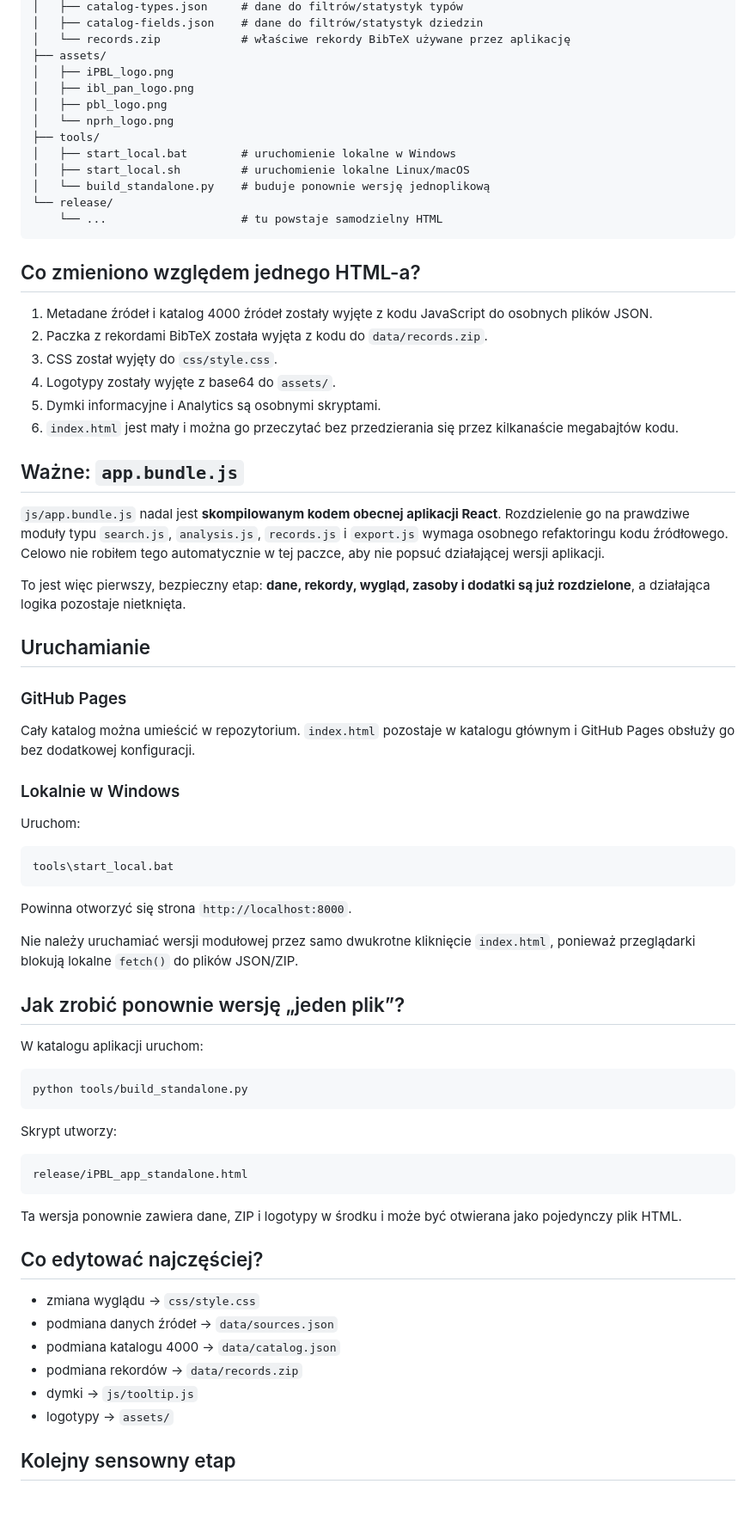
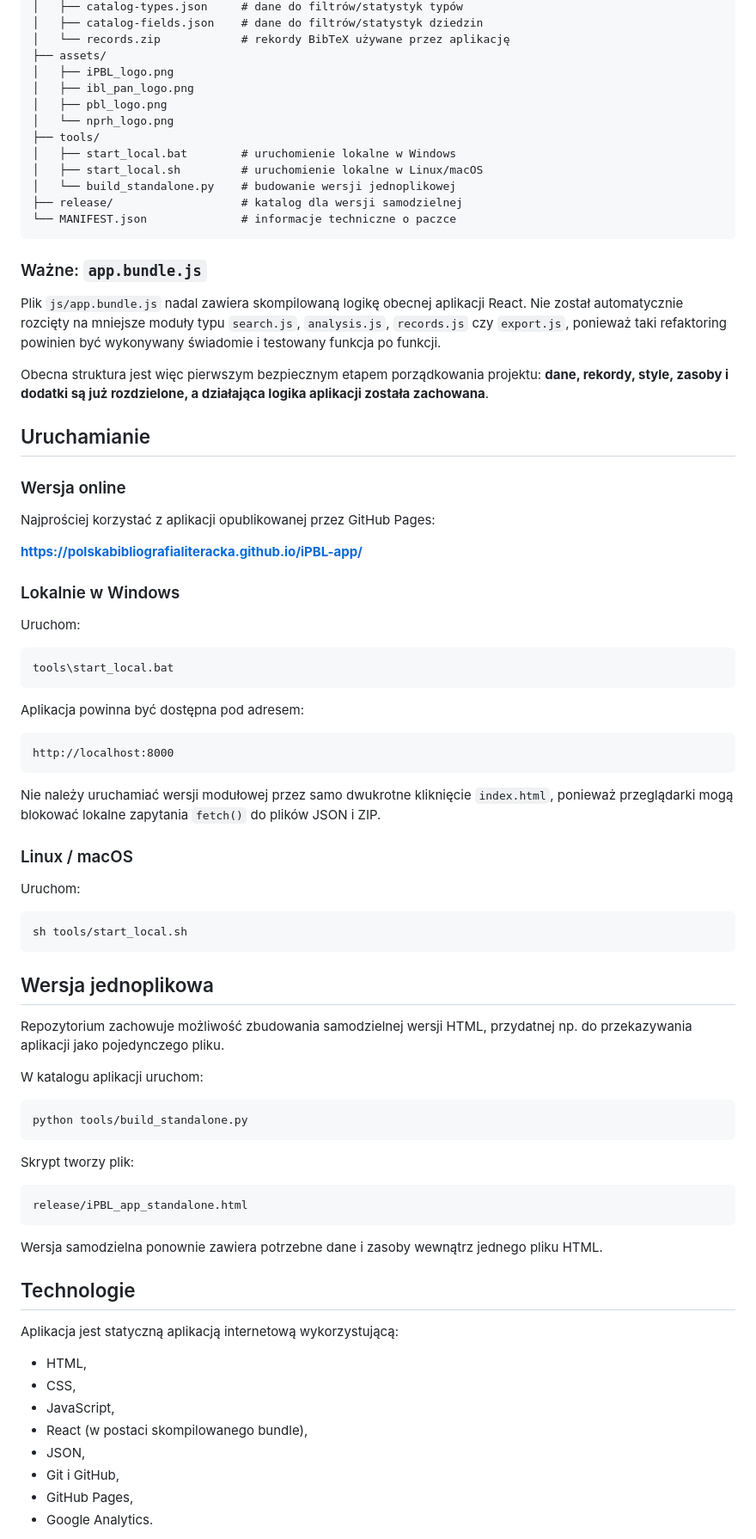
Before and after one commit to polskabibliografialiteracka/iPBL-app, a Markdown page: README.md, the part around one of its changes. Shown at 86% size. Rendered like a GitHub page; blank space fills up the shorter version.

Commit message:
Uzupełnienie README dla wersji modułowej 0.3

````diff
--- a/README.md
+++ b/README.md
@@ -20,6 +76,6 @@ iPBL_app_modular_v0.3/
 │   ├── catalog-types.json     # dane do filtrów/statystyk typów
 │   ├── catalog-fields.json    # dane do filtrów/statystyk dziedzin
-│   └── records.zip            # właściwe rekordy BibTeX używane przez aplikację
+│   └── records.zip            # rekordy BibTeX używane przez aplikację
 ├── assets/
 │   ├── iPBL_logo.png
 │   ├── ibl_pan_logo.png
@@ -27,32 +83,25 @@ iPBL_app_modular_v0.3/
 │   └── nprh_logo.png
 ├── tools/
 │   ├── start_local.bat        # uruchomienie lokalne w Windows
-│   ├── start_local.sh         # uruchomienie lokalne Linux/macOS
-│   └── build_standalone.py    # buduje ponownie wersję jednoplikową
-└── release/
-    └── ...                    # tu powstaje samodzielny HTML
+│   ├── start_local.sh         # uruchomienie lokalne w Linux/macOS
+│   └── build_standalone.py    # budowanie wersji jednoplikowej
+├── release/                   # katalog dla wersji samodzielnej
+└── MANIFEST.json              # informacje techniczne o paczce
 ```
 
-## Co zmieniono względem jednego HTML-a?
+### Ważne: `app.bundle.js`
 
-1. Metadane źródeł i katalog 4000 źródeł zostały wyjęte z kodu JavaScript do osobnych plików JSON.
-2. Paczka z rekordami BibTeX została wyjęta z kodu do `data/records.zip`.
-3. CSS został wyjęty do `css/style.css`.
-4. Logotypy zostały wyjęte z base64 do `assets/`.
-5. Dymki informacyjne i Analytics są osobnymi skryptami.
-6. `index.html` jest mały i można go przeczytać bez przedzierania się przez kilkanaście megabajtów kodu.
+Plik `js/app.bundle.js` nadal zawiera skompilowaną logikę obecnej aplikacji React. Nie został automatycznie rozcięty na mniejsze moduły typu `search.js`, `analysis.js`, `records.js` czy `export.js`, ponieważ taki refaktoring powinien być wykonywany świadomie i testowany funkcja po funkcji.
 
-## Ważne: `app.bundle.js`
-
-`js/app.bundle.js` nadal jest **skompilowanym kodem obecnej aplikacji React**. Rozdzielenie go na prawdziwe moduły typu `search.js`, `analysis.js`, `records.js` i `export.js` wymaga osobnego refaktoringu kodu źródłowego. Celowo nie robiłem tego automatycznie w tej paczce, aby nie popsuć działającej wersji aplikacji.
-
-To jest więc pierwszy, bezpieczny etap: **dane, rekordy, wygląd, zasoby i dodatki są już rozdzielone**, a działająca logika pozostaje nietknięta.
+Obecna struktura jest więc pierwszym bezpiecznym etapem porządkowania projektu: **dane, rekordy, style, zasoby i dodatki są już rozdzielone, a działająca logika aplikacji została zachowana**.
 
 ## Uruchamianie
 
-### GitHub Pages
+### Wersja online
 
-Cały katalog można umieścić w repozytorium. `index.html` pozostaje w katalogu głównym i GitHub Pages obsłuży go bez dodatkowej konfiguracji.
+Najprościej korzystać z aplikacji opublikowanej przez GitHub Pages:
+
+**[https://polskabibliografialiteracka.github.io/iPBL-app/](https://polskabibliografialiteracka.github.io/iPBL-app/)**
 
 ### Lokalnie w Windows
 
@@ -62,11 +111,25 @@ Uruchom:
 tools\start_local.bat
 ```
 
-Powinna otworzyć się strona `http://localhost:8000`.
+Aplikacja powinna być dostępna pod adresem:
 
-Nie należy uruchamiać wersji modułowej przez samo dwukrotne kliknięcie `index.html`, ponieważ przeglądarki blokują lokalne `fetch()` do plików JSON/ZIP.
+```text
+http://localhost:8000
+```
 
-## Jak zrobić ponownie wersję „jeden plik”?
+Nie należy uruchamiać wersji modułowej przez samo dwukrotne kliknięcie `index.html`, ponieważ przeglądarki mogą blokować lokalne zapytania `fetch()` do plików JSON i ZIP.
+
+### Linux / macOS
+
+Uruchom:
+
+```bash
+sh tools/start_local.sh
+```
+
+## Wersja jednoplikowa
+
+Repozytorium zachowuje możliwość zbudowania samodzielnej wersji HTML, przydatnej np. do przekazywania aplikacji jako pojedynczego pliku.
 
 W katalogu aplikacji uruchom:
 
@@ -74,22 +137,24 @@ W katalogu aplikacji uruchom:
 python tools/build_standalone.py
 ```
 
-Skrypt utworzy:
+Skrypt tworzy plik:
 
 ```text
 release/iPBL_app_standalone.html
 ```
 
-Ta wersja ponownie zawiera dane, ZIP i logotypy w środku i może być otwierana jako pojedynczy plik HTML.
+Wersja samodzielna ponownie zawiera potrzebne dane i zasoby wewnątrz jednego pliku HTML.
 
-## Co edytować najczęściej?
+## Technologie
 
-- zmiana wyglądu → `css/style.css`
-- podmiana danych źródeł → `data/sources.json`
-- podmiana katalogu 4000 → `data/catalog.json`
-- podmiana rekordów → `data/records.zip`
-- dymki → `js/tooltip.js`
-- logotypy → `assets/`
+Aplikacja jest statyczną aplikacją internetową wykorzystującą:
 
-## Kolejny sensowny etap
+- HTML,
+- CSS,
+- JavaScript,
+- React (w postaci skompilowanego bundle),
+- JSON,
+- Git i GitHub,
+- GitHub Pages,
+- Google Analytics.
 
````
Also changed, not shown: other parts of README.md (+107 -11 lines).
